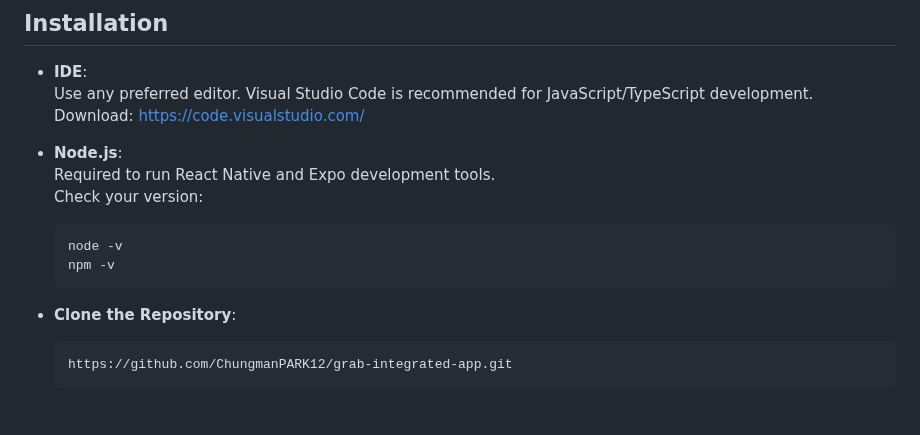
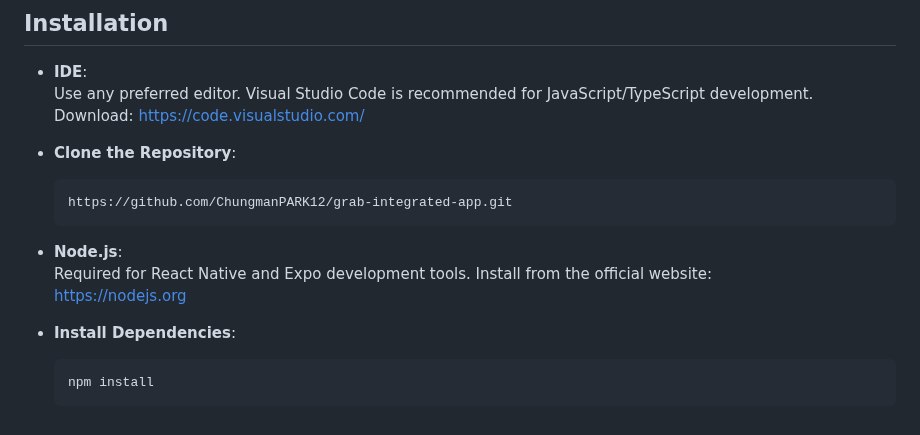
Before and after one commit to ChungmanPARK12/grab-integrated-app, a Markdown page: README.md, the part around the change. Rendered like a GitHub page.

Commit message:
Update README: Update the description for each section

````diff
--- a/README.md
+++ b/README.md
@@ -238,14 +238,16 @@ This repository is part of my portfolio, showing:
   Use any preferred editor. Visual Studio Code is recommended for JavaScript/TypeScript development.
   Download: https://code.visualstudio.com/
 
-- **Node.js**:
-  Required to run React Native and Expo development tools.
-  Check your version:
-  ```bash
-  node -v
-  npm -v
-  ```
 - **Clone the Repository**:
    ```bash
    https://github.com/ChungmanPARK12/grab-integrated-app.git
    ```
+- **Node.js**:
+  Required for React Native and Expo development tools.
+  Install from the official website:
+  https://nodejs.org
+
+- **Install Dependencies**:
+   ```bash
+   npm install
+   ```
````
